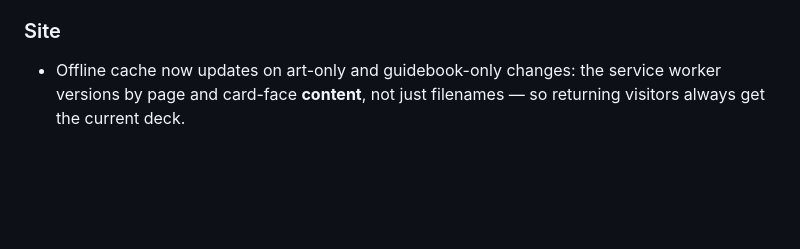
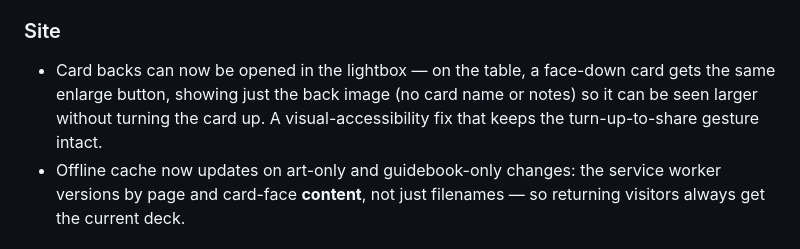
Before and after one commit to Stimpunks/Cavendish-Cards, a Markdown page: CHANGELOG.md, the part around the change. Drawn GitHub-style; blank space fills up the shorter version.

Commit message:
Lightbox: enlarge card backs (accessibility); changelog

```diff
--- a/CHANGELOG.md
+++ b/CHANGELOG.md
@@ -12,6 +12,7 @@ Each dated entry is split into **Deck** (changes to the cards themselves) and **
 
 ### Site
 
+- Card backs can now be opened in the lightbox — on the table, a face-down card gets the same enlarge button, showing just the back image (no card name or notes) so it can be seen larger without turning the card up. A visual-accessibility fix that keeps the turn-up-to-share gesture intact.
 - Offline cache now updates on art-only and guidebook-only changes: the service worker versions by page and card-face **content**, not just filenames — so returning visitors always get the current deck.
 
 ## 2026-07-19
```
